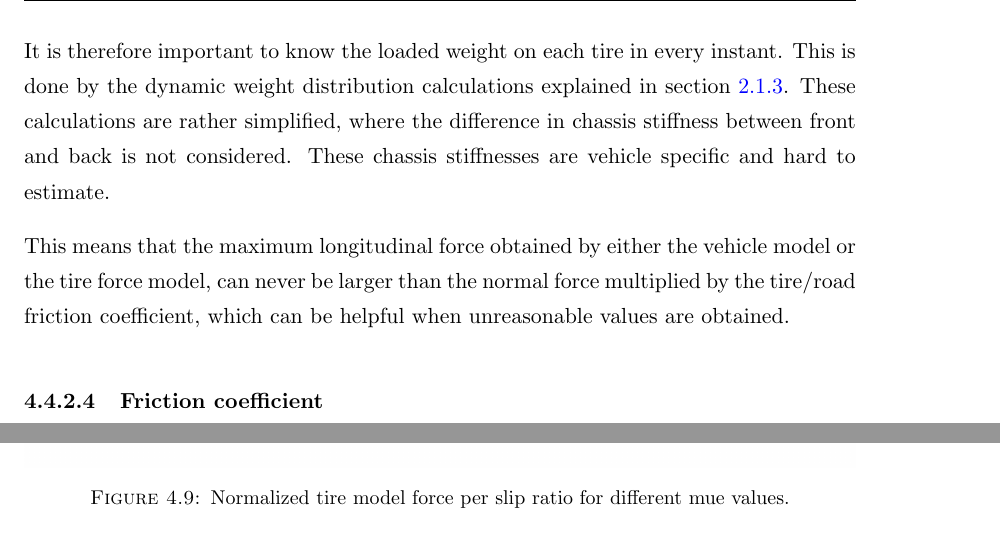
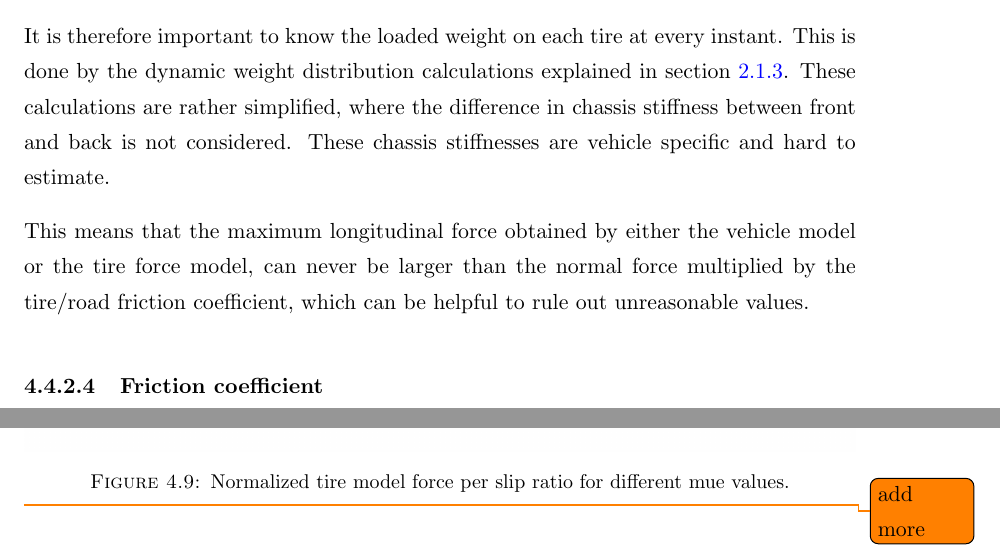
Before and after one commit to Simonj90/BorgWarnerThesis, a LaTeX thesis (Thesis.tex, which reads Chapters/Chapter4.tex): two parts of page 53 of 59, joined at a grey line, cut so that both start at the same text. Compiled offline with pdfLaTeX.

Commit message:
abcdefghijklmnopqestuvwxyz

```diff
--- a/Chapters/Chapter4.tex
+++ b/Chapters/Chapter4.tex
@@ -296,9 +295,9 @@ Where the normalized force $ \mu_{0} $, never can exceed the friction between th
 \begin{equation}
 	\mu_{0} \leq \mu
 \end{equation}
-It is therefore important to know the loaded weight on each tire in every instant. This is done by the dynamic weight distribution calculations explained in section \ref{normal_force}. These calculations are rather simplified, where the difference in chassis stiffness between front and back is not considered. These chassis stiffnesses are vehicle specific and hard to estimate.
+It is therefore important to know the loaded weight on each tire at every instant. This is done by the dynamic weight distribution calculations explained in section \ref{normal_force}. These calculations are rather simplified, where the difference in chassis stiffness between front and back is not considered. These chassis stiffnesses are vehicle specific and hard to estimate.
 
-This means that the maximum longitudinal force obtained by either the vehicle model or the tire force model, can never be larger than the normal force multiplied by the tire/road friction coefficient, which can be helpful when unreasonable values are obtained.
+This means that the maximum longitudinal force obtained by either the vehicle model or the tire force model, can never be larger than the normal force multiplied by the tire/road friction coefficient, which can be helpful to rule out unreasonable values.
 
 \subsubsection{Friction coefficient}
 
@@ -308,6 +307,8 @@ This means that the maximum longitudinal force obtained by either the vehicle mo
 	\caption {Normalized tire model force per slip ratio for different mue values.}
 	\label{different_mue}
 \end{figure}
+
+\todo{add more}
 
 \section{Estimating the friction coefficient}
 
```
Also changed, not shown: Chapters/Chapter4.tex (9 more changed lines).
